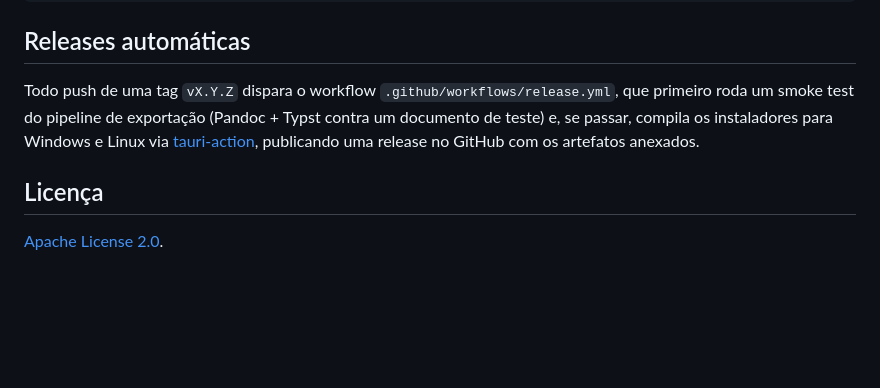
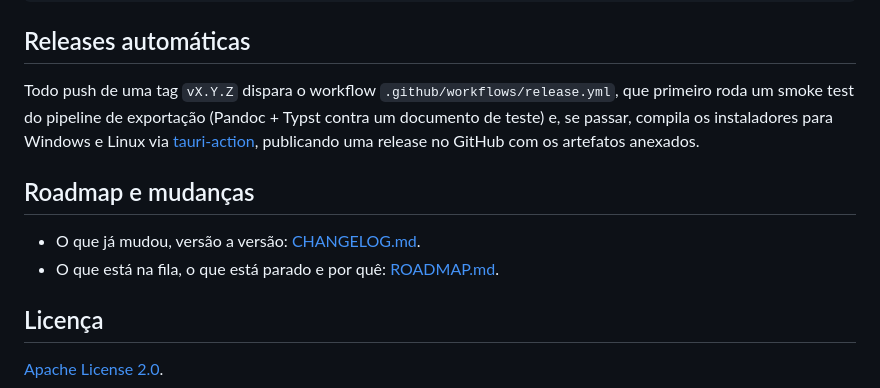
Before and after one commit to MaierNeto/markforge, a Markdown page: README.md, the part around the change. GitHub-like rendering; blank space fills up the shorter version.

```diff
--- a/README.md
+++ b/README.md
@@ -91,6 +91,11 @@ contra um documento de teste) e, se passar, compila os instaladores para
 Windows e Linux via [tauri-action](https://github.com/tauri-apps/tauri-action),
 publicando uma release no GitHub com os artefatos anexados.
 
+## Roadmap e mudanças
+
+- O que já mudou, versão a versão: [CHANGELOG.md](CHANGELOG.md).
+- O que está na fila, o que está parado e por quê: [ROADMAP.md](ROADMAP.md).
+
 ## Licença
 
 [Apache License 2.0](LICENSE).
```
Also changed, not shown: CHANGELOG.md (added, +67 -0 lines), ROADMAP.md (added, +33 -0 lines).
